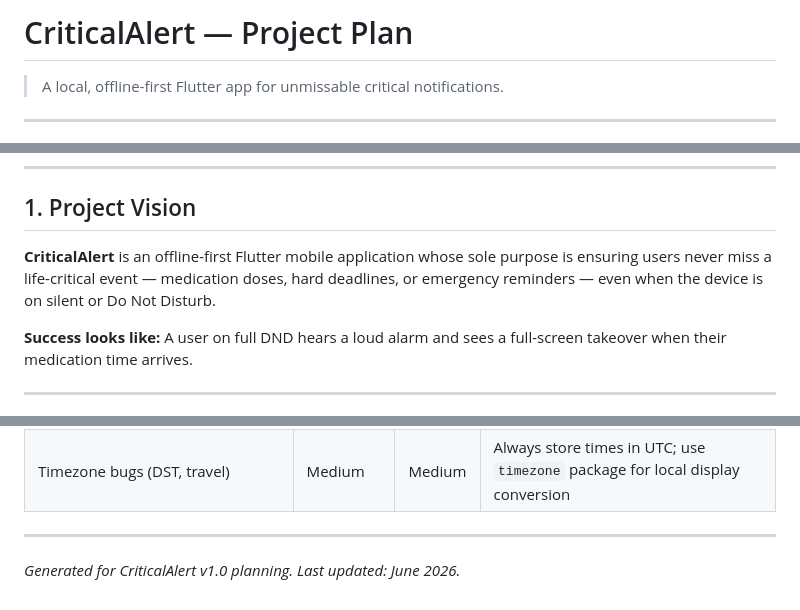
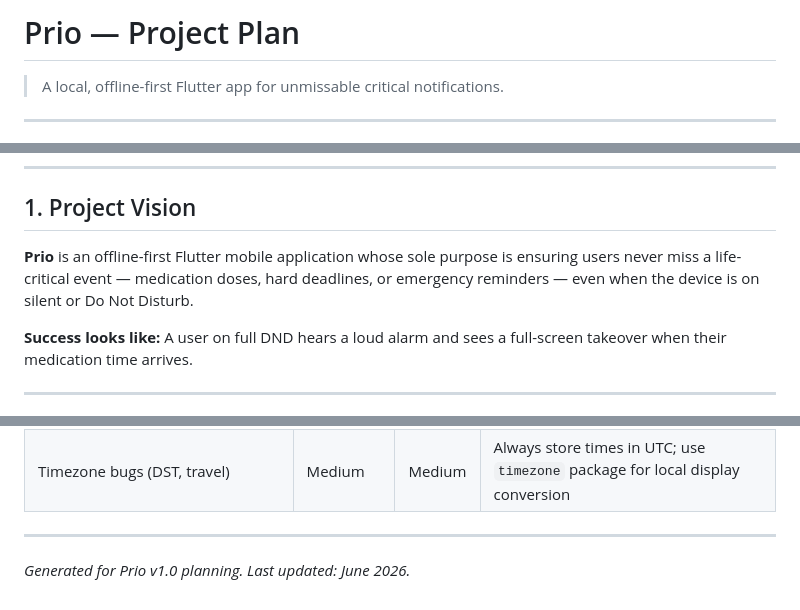
Before and after one commit to vardzz/Prio, a Markdown page: prio.md, 3 parts joined by grey strips. Rendered like a GitHub page.

Commit message:
docs: rename project from CriticalAlert to Prio in planning documentation

```diff
--- a/prio.md
+++ b/prio.md
@@ -1,4 +1,4 @@
-# CriticalAlert — Project Plan
+# Prio — Project Plan
 > A local, offline-first Flutter app for unmissable critical notifications.
 
 ---
@@ -19,7 +19,7 @@
 
 ## 1. Project Vision
 
-**CriticalAlert** is an offline-first Flutter mobile application whose sole purpose is ensuring users never miss a life-critical event — medication doses, hard deadlines, or emergency reminders — even when the device is on silent or Do Not Disturb.
+**Prio** is an offline-first Flutter mobile application whose sole purpose is ensuring users never miss a life-critical event — medication doses, hard deadlines, or emergency reminders — even when the device is on silent or Do Not Disturb.
 
 **Success looks like:** A user on full DND hears a loud alarm and sees a full-screen takeover when their medication time arrives.
 
@@ -398,4 +398,4 @@ ios/
 
 ---
 
-*Generated for CriticalAlert v1.0 planning. Last updated: June 2026.*
+*Generated for Prio v1.0 planning. Last updated: June 2026.*
```
